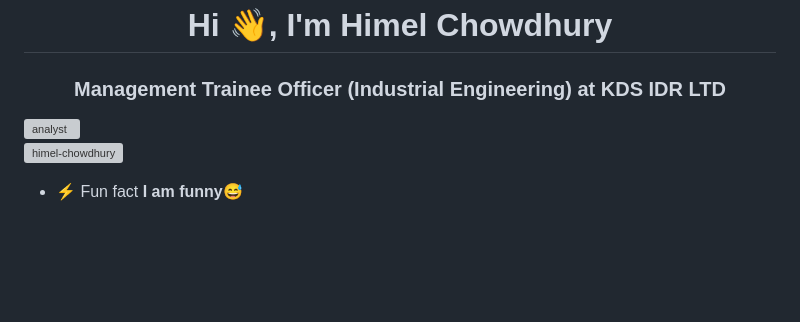
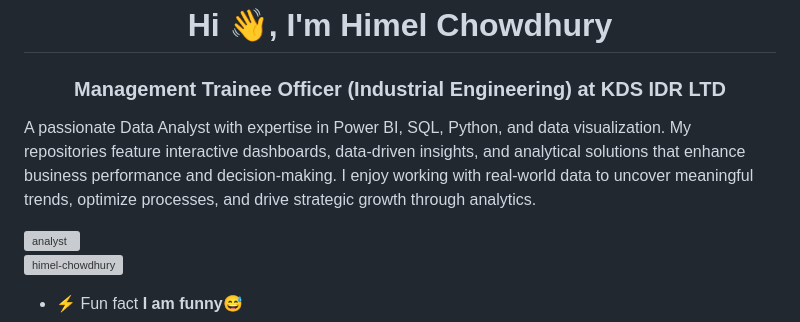
Before and after one commit to Himel-Chowdhury/Himel-Chowdhury, a Markdown page: README.md, the part around the change. GitHub-like rendering; blank space fills up the shorter version; grey boxes are pictures that could not be loaded.

```diff
--- a/README.md
+++ b/README.md
@@ -1,5 +1,8 @@
 <h1 align="center">Hi 👋, I'm Himel Chowdhury</h1>
 <h3 align="center">Management Trainee Officer (Industrial Engineering) at KDS IDR LTD</h3>
+
+A passionate Data Analyst with expertise in Power BI, SQL, Python, and data visualization. My repositories feature interactive dashboards, data-driven insights, and analytical solutions that enhance business performance and decision-making.
+I enjoy working with real-world data to uncover meaningful trends, optimize processes, and drive strategic growth through analytics.
 
 <img align="right" alt="analyst" width="400" src="https://github.com/user-attachments/assets/17615793-f27d-4461-bcb1-ca01667ec3b3">
 
```
